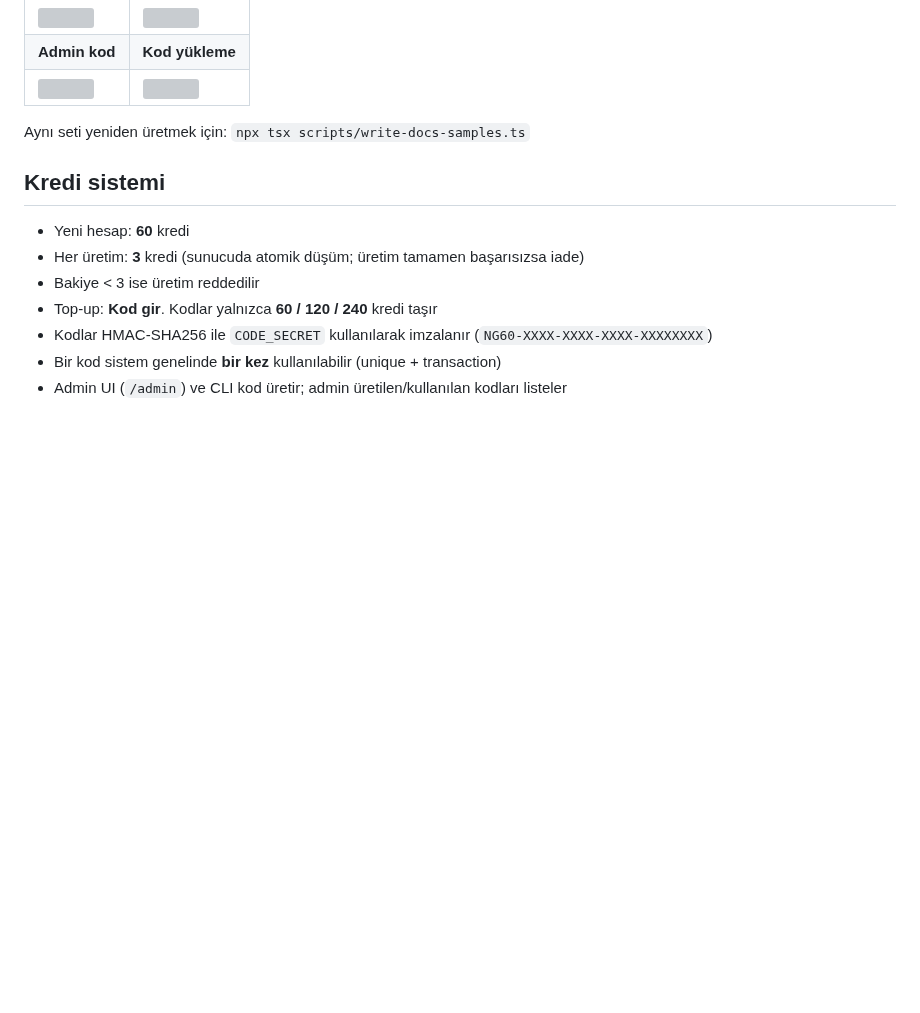
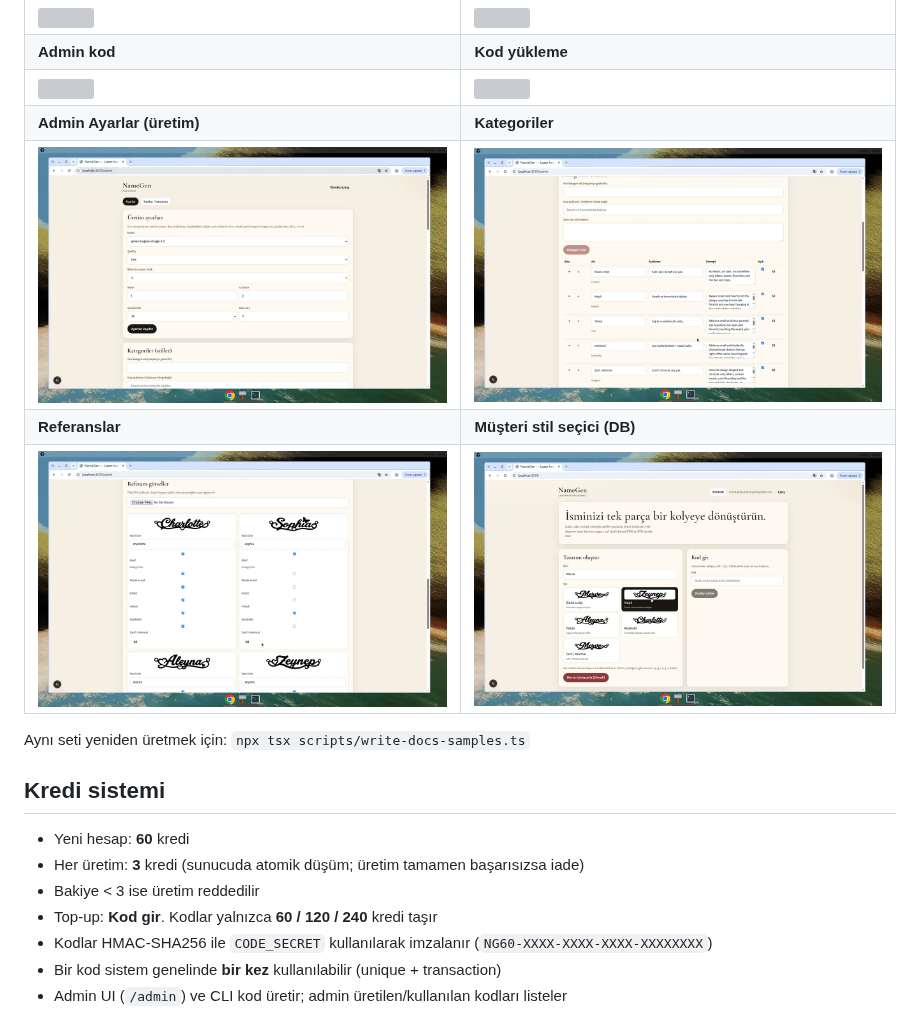
Before and after one commit to tyndreus1/NameGen, a Markdown page: README.md, the part around the change. Rendered like a GitHub page; pictures changed too: docs/samples/ui_admin_categories.png (added), docs/samples/ui_admin_references.png (added), docs/samples/ui_admin_settings.png (added); blank space fills up the shorter version; grey boxes are pictures that could not be loaded.

```diff
--- a/README.md
+++ b/README.md
@@ -85,6 +85,10 @@ Ana ekranlar:
 | ![](docs/samples/ui_home.png) | ![](docs/samples/ui_results.png) |
 | **Admin kod** | **Kod yükleme** |
 | ![](docs/samples/ui_admin.png) | ![](docs/samples/ui_redeem.png) |
+| **Admin Ayarlar (üretim)** | **Kategoriler** |
+| ![](docs/samples/ui_admin_settings.png) | ![](docs/samples/ui_admin_categories.png) |
+| **Referanslar** | **Müşteri stil seçici (DB)** |
+| ![](docs/samples/ui_admin_references.png) | ![](docs/samples/ui_home_styles.png) |
 
 Aynı seti yeniden üretmek için: `npx tsx scripts/write-docs-samples.ts`
 
```
Also changed, not shown: 1 other file.
